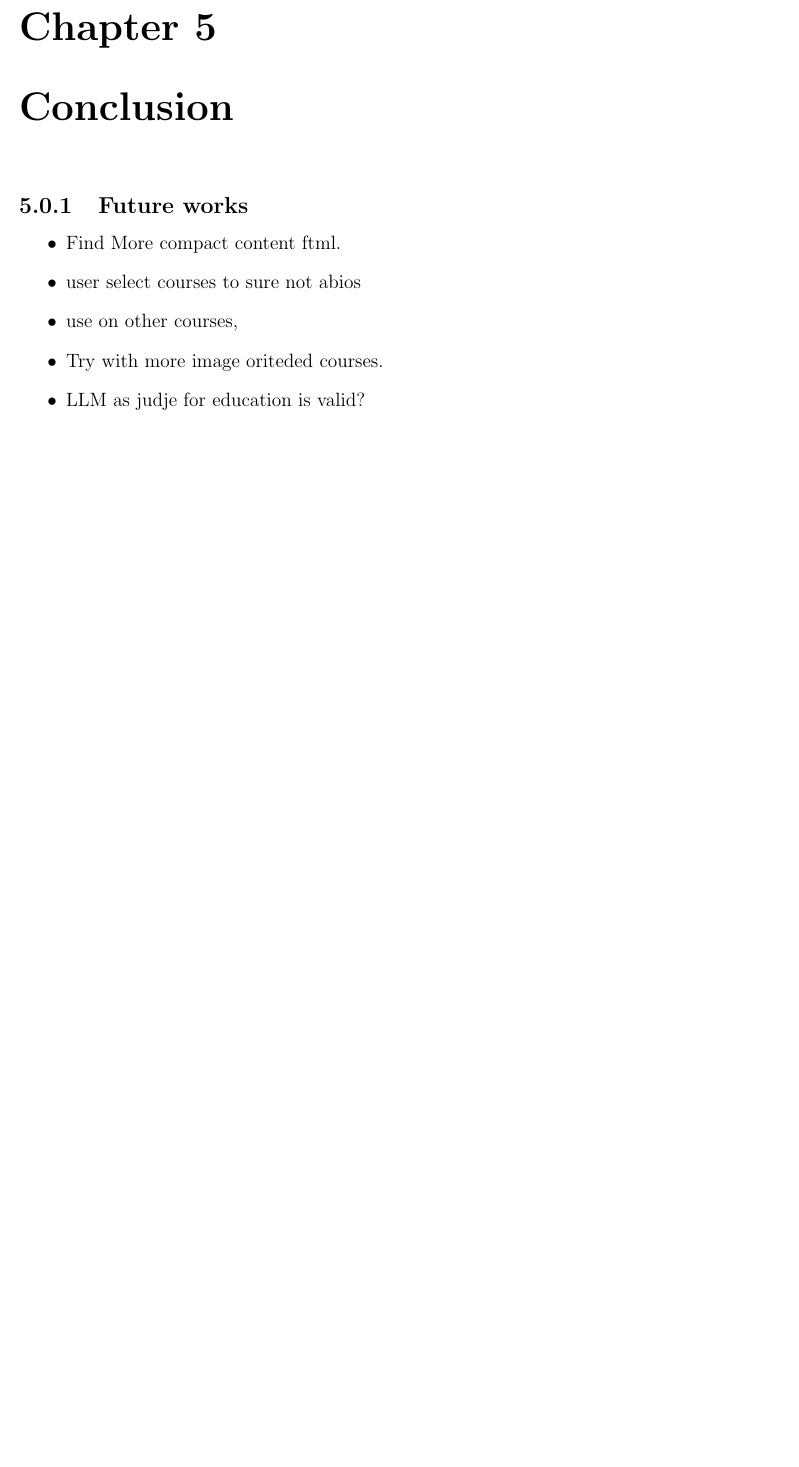
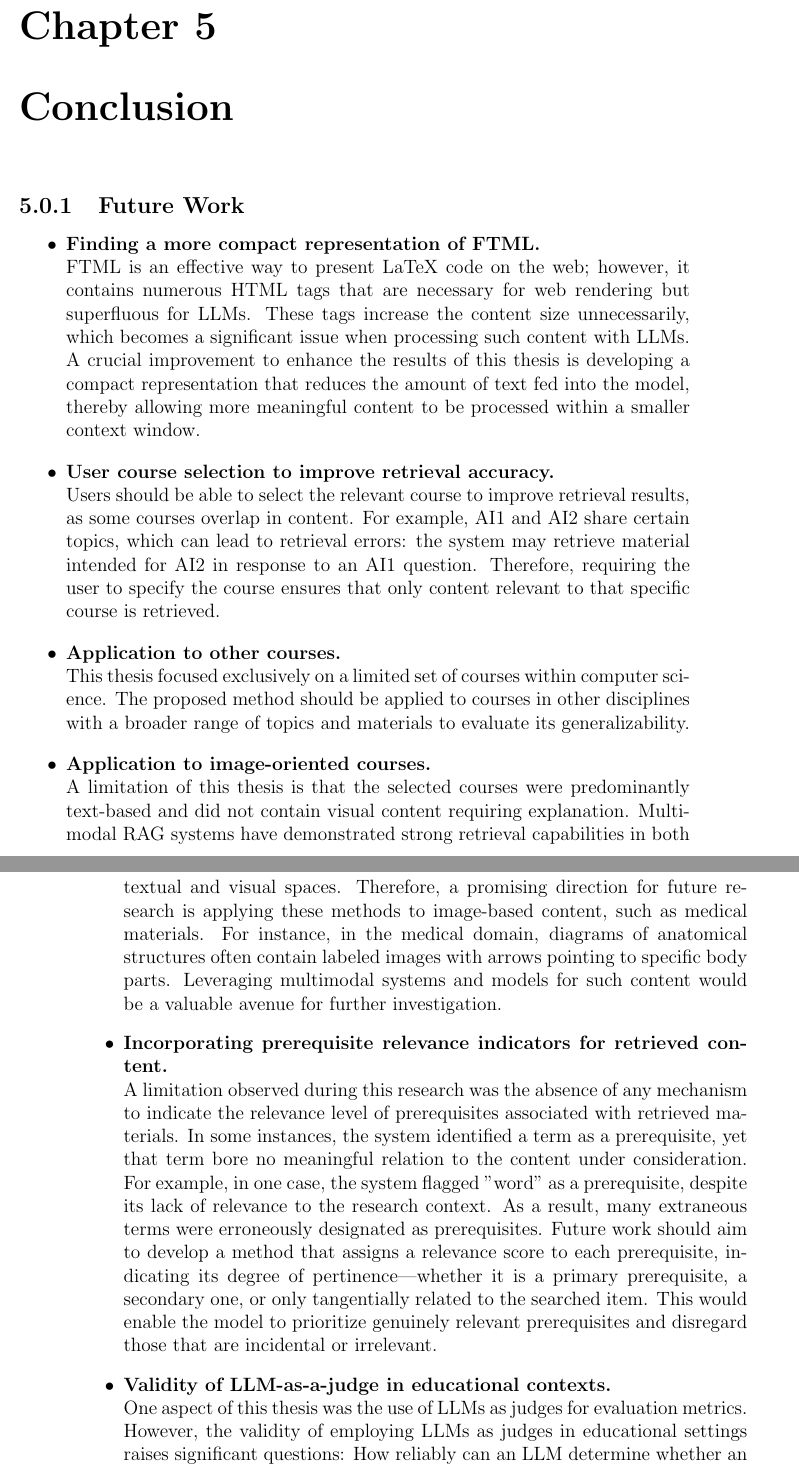
Before and after one commit to behroozbc/payan-naame, a LaTeX thesis (ketabche/main.tex, which reads ketabche/chapters/Conclusion/main.tex): part of page 31 of 37 before the commit and two parts of pages 31 and 32 of 37 after it, the two joined at a grey line, cut so that both start at the same text, the shorter picture padded with empty space. Compiled offline with pdfLaTeX.

Commit message:
complete Future Work

```diff
--- a/ketabche/chapters/Conclusion/main.tex
+++ b/ketabche/chapters/Conclusion/main.tex
@@ -1,9 +1,23 @@
 \chapter{Conclusion}
-\subsection{Future works}
+\subsection{Future Work}
 \begin{itemize}
-    \item Find More compact content ftml.
-    \item user select courses to sure not abios
-    \item use on other courses,
-    \item Try with more image oriteded courses.
-    \item LLM as judje for education is valid?
+      \item \textbf{Finding a more compact representation of FTML.}\\
+            FTML is an effective way to present LaTeX code on the web; however, it contains numerous HTML tags that are necessary for web rendering but superfluous for LLMs. These tags increase the content size unnecessarily, which becomes a significant issue when processing such content with LLMs. A crucial improvement to enhance the results of this thesis is developing a compact representation that reduces the amount of text fed into the model, thereby allowing more meaningful content to be processed within a smaller context window.
+
+      \item \textbf{User course selection to improve retrieval accuracy.}\\
+            Users should be able to select the relevant course to improve retrieval results, as some courses overlap in content. For example, AI1 and AI2 share certain topics, which can lead to retrieval errors: the system may retrieve material intended for AI2 in response to an AI1 question. Therefore, requiring the user to specify the course ensures that only content relevant to that specific course is retrieved.
+
+      \item \textbf{Application to other courses.}\\
+            This thesis focused exclusively on a limited set of courses within computer science. The proposed method should be applied to courses in other disciplines with a broader range of topics and materials to evaluate its generalizability.
+
+      \item \textbf{Application to image-oriented courses.}\\
+            A limitation of this thesis is that the selected courses were predominantly text-based and did not contain visual content requiring explanation. Multimodal RAG systems have demonstrated strong retrieval capabilities in both textual and visual spaces. Therefore, a promising direction for future research is applying these methods to image-based content, such as medical materials. For instance, in the medical domain, diagrams of anatomical structures often contain labeled images with arrows pointing to specific body parts. Leveraging multimodal systems and models for such content would be a valuable avenue for further investigation.
+
+      \item \textbf{Incorporating prerequisite relevance indicators for retrieved content.}\\
+            A limitation observed during this research was the absence of any mechanism to indicate the relevance level of prerequisites associated with retrieved materials. In some instances, the system identified a term as a prerequisite, yet that term bore no meaningful relation to the content under consideration. For example, in one case, the system flagged "word" as a prerequisite, despite its lack of relevance to the research context. As a result, many extraneous terms were erroneously designated as prerequisites. Future work should aim to develop a method that assigns a relevance score to each prerequisite, indicating its degree of pertinence---whether it is a primary prerequisite, a secondary one, or only tangentially related to the searched item. This would enable the model to prioritize genuinely relevant prerequisites and disregard those that are incidental or irrelevant.
+
+      \item \textbf{Validity of LLM-as-a-judge in educational contexts.}\\
+            One aspect of this thesis was the use of LLMs as judges for evaluation metrics. However, the validity of employing LLMs as judges in educational settings raises significant questions: How reliably can an LLM determine whether an answer is correct? To what extent can it assess the relevance and quality of a response? Future research should investigate the suitability of LLMs as evaluators in educational domains and whether they constitute a reliable choice for assessment.
+      \item \textbf{Experimentation with larger and more sophisticated models.}\\
+            A limitation of this study was the inability to conduct experiments with larger and more sophisticated models due to restricted access to high-performance computing (HPC) resources. Future research should apply the proposed method to models with a greater number of parameters to examine how the results scale and whether performance improves accordingly.
 \end{itemize}
```
